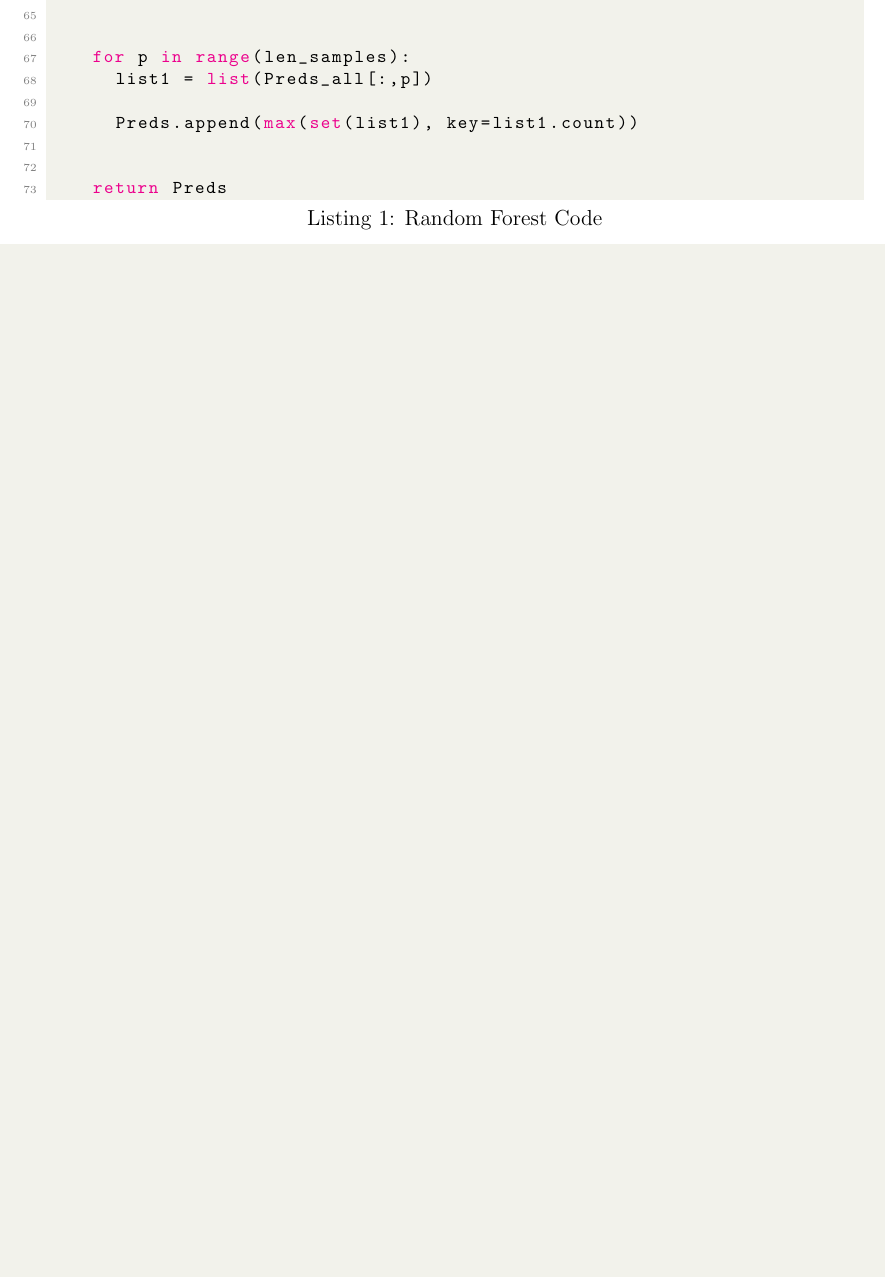
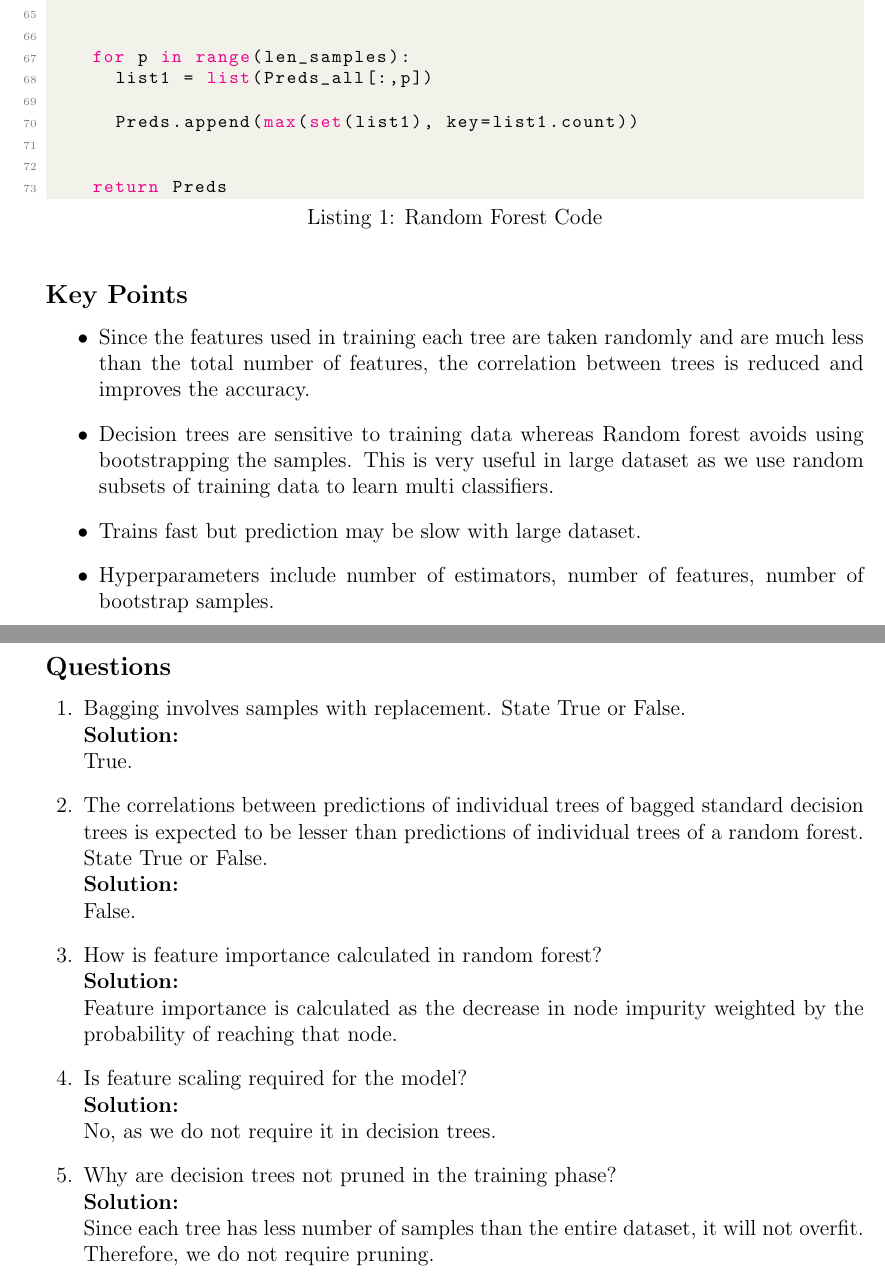
Before and after one commit to VARSHITHAGANJI/EPOCH_CLUB, a LaTeX problem sheet (Week2/Random Forest/RandomForest.tex): part of page 3 of 3 before the commit and two parts of pages 3 and 4 of 4 after it, the two joined at a grey line, cut so that both start at the same text, the shorter picture padded with empty space. Compiled offline with pdfLaTeX.

Commit message:
Complete Random Forest

```diff
--- a/Week2/Random Forest/RandomForest.tex
+++ b/Week2/Random Forest/RandomForest.tex
@@ -242,6 +246,39 @@ class Random_Forest():
 
 \end{lstlisting}
 
+\subsection*{Key Points}
+\begin{itemize}
+\item Since the features used in training each tree are taken randomly and are much less than the total number of features, the correlation between trees is reduced and improves the accuracy.
+\item Decision trees are sensitive to training data whereas Random forest avoids using bootstrapping the samples. This is very useful in large dataset as we use random subsets of training data to learn multi classifiers.
+\item Trains fast but prediction may be slow with large dataset.
+\item Hyperparameters include number of estimators, number of features, number of bootstrap samples.
+\end{itemize}
+
+\subsection*{Questions}
+\begin{questions}
+\question[] Bagging involves samples with replacement. State True or False.\\
+\begin{Solution}
+True.
+\end{Solution}
+\question[] The correlations between predictions of individual trees of bagged standard decision trees  is expected to be lesser than predictions of individual trees of a random forest.
+State True or False.\\
+\begin{Solution}
+False.
+\end{Solution}
+\question[] How is feature importance calculated in random forest?\\
+\begin{Solution}
+Feature importance is calculated as the decrease in node impurity weighted by the probability of reaching that node.
+\end{Solution}
+\question[] Is feature scaling required for the model?\\
+\begin{Solution}
+No, as we do not require it in decision trees.
+\end{Solution}
+\question[] Why are decision trees not pruned in the training phase?\\
+\begin{Solution}
+Since each tree has less number of samples than the entire dataset, it will not overfit. Therefore, we do not require pruning.
+\end{Solution}
+\end{questions}
+
 
 
 
```
Also changed, not shown: Week2/Random Forest/RandomForest.pdf, Week2/Random Forest/RandomForest.tex (4 more changed lines).
